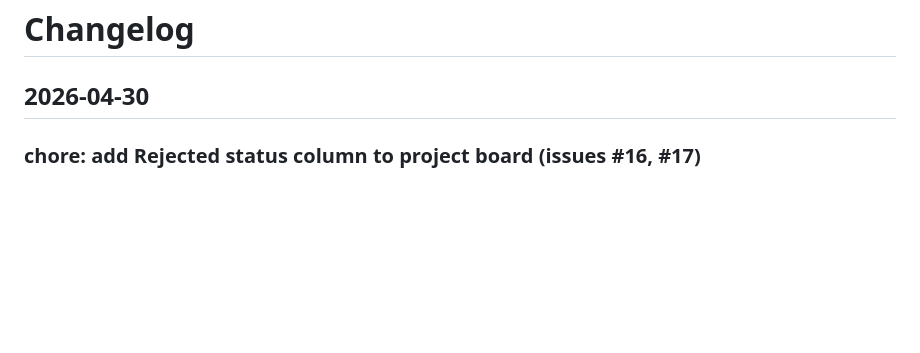
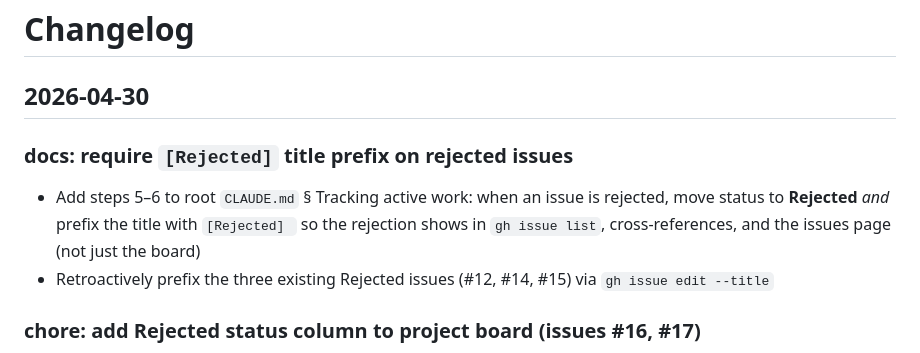
Before and after one commit to wongvin/firstcontact, a Markdown page: ChangeLog.md, the part around the change. Drawn GitHub-style; blank space fills up the shorter version.

```diff
--- a/ChangeLog.md
+++ b/ChangeLog.md
@@ -1,6 +1,11 @@
 # Changelog
 
 ## 2026-04-30
+
+### docs: require `[Rejected]` title prefix on rejected issues
+
+- Add steps 5–6 to root `CLAUDE.md` § Tracking active work: when an issue is rejected, move status to **Rejected** *and* prefix the title with `[Rejected] ` so the rejection shows in `gh issue list`, cross-references, and the issues page (not just the board)
+- Retroactively prefix the three existing Rejected issues (#12, #14, #15) via `gh issue edit --title`
 
 ### chore: add Rejected status column to project board (issues #16, #17)
 
```
Also changed, not shown: CLAUDE.md (+5 -0 lines).
